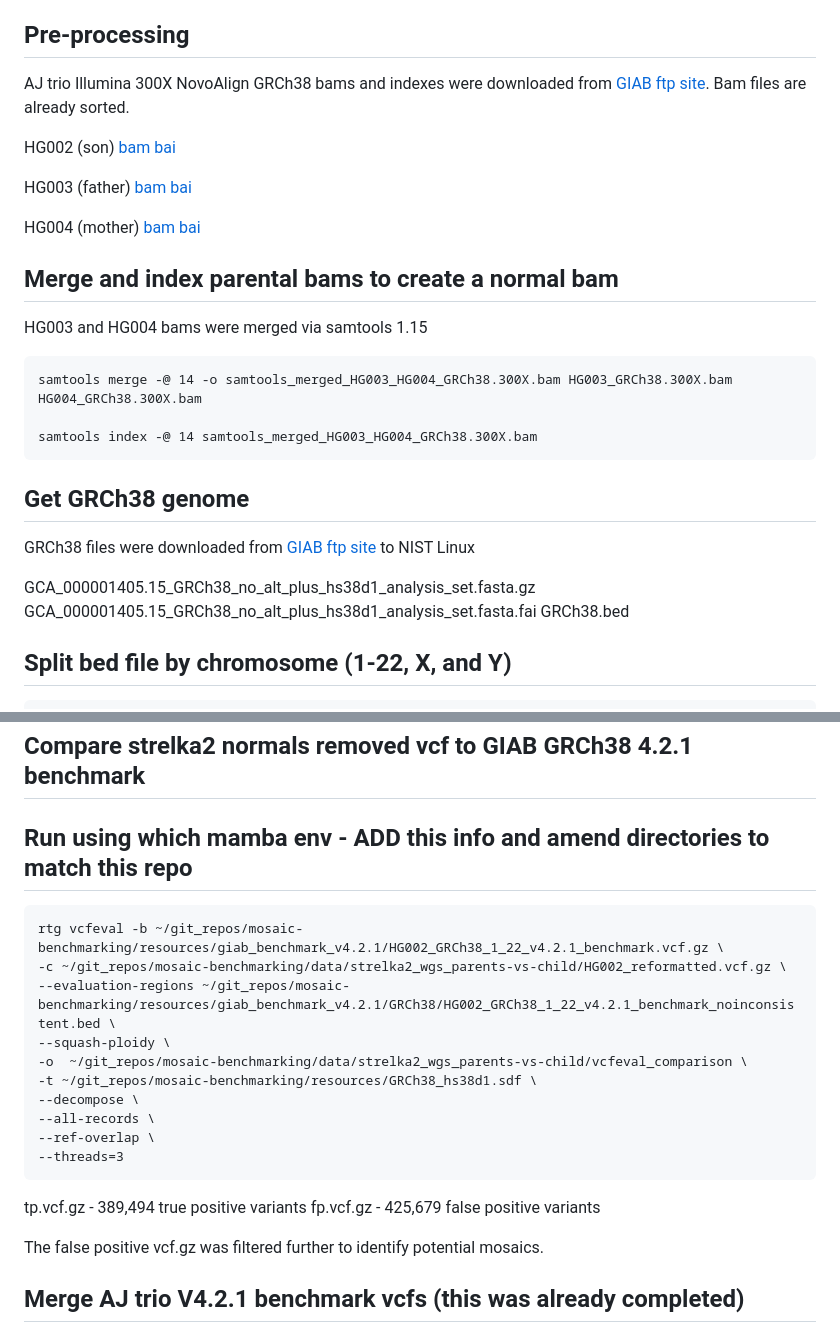
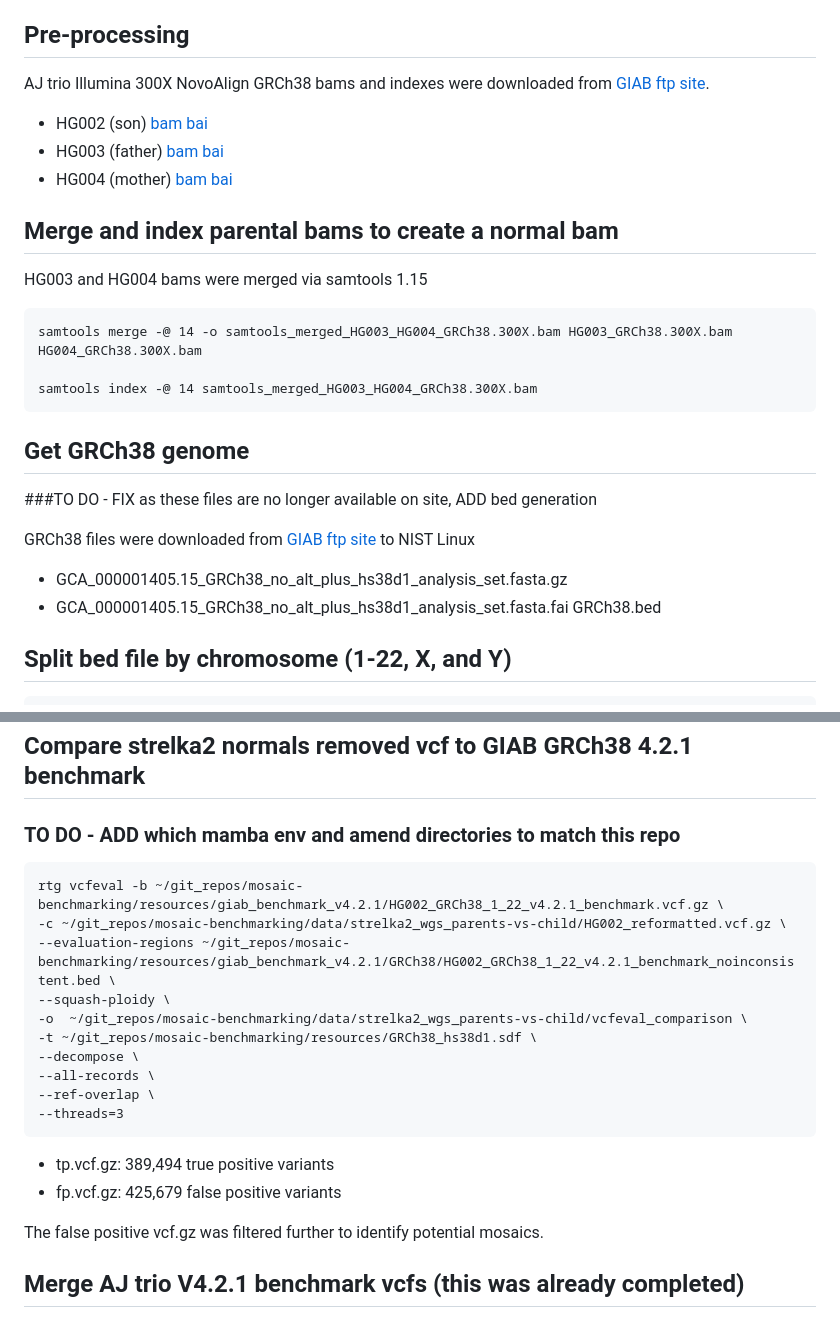
Before and after one commit to usnistgov/giab-HG002-mosaic-benchmark, a Markdown page: analysis/strelka2_300X_tumor_normal/README_mosaic_benchmark_aj_trio_GRCh38_strelka2_run.md, 2 parts joined by grey strips. Drawn GitHub-style.

````diff
--- a/analysis/strelka2_300X_tumor_normal/README_mosaic_benchmark_aj_trio_GRCh38_strelka2_run.md
+++ b/analysis/strelka2_300X_tumor_normal/README_mosaic_benchmark_aj_trio_GRCh38_strelka2_run.md
@@ -4,13 +4,11 @@ Purpose: Generate a somatic callset with AJ trio Illumina 300X bams, GRCh38 geno
 
 ## Pre-processing
 
-AJ trio Illumina 300X NovoAlign GRCh38 bams and indexes were downloaded from [GIAB ftp site](https://ftp.ncbi.nlm.nih.gov/ReferenceSamples/giab/data/AshkenazimTrio/). Bam files are already sorted.
+AJ trio Illumina 300X NovoAlign GRCh38 bams and indexes were downloaded from [GIAB ftp site](https://ftp.ncbi.nlm.nih.gov/ReferenceSamples/giab/data/AshkenazimTrio/).
 
-HG002 (son) [bam](https://ftp-trace.ncbi.nlm.nih.gov/ReferenceSamples/giab/data/AshkenazimTrio/HG002_NA24385_son/NIST_HiSeq_HG002_Homogeneity-10953946/NHGRI_Illumina300X_AJtrio_novoalign_bams/HG002.GRCh38.300x.bam) [bai](https://ftp-trace.ncbi.nlm.nih.gov/ReferenceSamples/giab/data/AshkenazimTrio/HG002_NA24385_son/NIST_HiSeq_HG002_Homogeneity-10953946/NHGRI_Illumina300X_AJtrio_novoalign_bams/HG002.GRCh38.300x.bam.bai)
-
-HG003 (father) [bam](https://ftp-trace.ncbi.nlm.nih.gov/ReferenceSamples/giab/data/AshkenazimTrio/HG003_NA24149_father/NIST_HiSeq_HG003_Homogeneity-12389378/NHGRI_Illumina300X_AJtrio_novoalign_bams/HG003.GRCh38.300x.bam) [bai](https://ftp-trace.ncbi.nlm.nih.gov/ReferenceSamples/giab/data/AshkenazimTrio/HG003_NA24149_father/NIST_HiSeq_HG003_Homogeneity-12389378/NHGRI_Illumina300X_AJtrio_novoalign_bams/HG003.GRCh38.300x.bam.bai)
-
-HG004 (mother) [bam](https://ftp-trace.ncbi.nlm.nih.gov/ReferenceSamples/giab/data/AshkenazimTrio/HG004_NA24143_mother/NIST_HiSeq_HG004_Homogeneity-14572558/NHGRI_Illumina300X_AJtrio_novoalign_bams/HG004.GRCh38.300x.bam) [bai](https://ftp-trace.ncbi.nlm.nih.gov/ReferenceSamples/giab/data/AshkenazimTrio/HG004_NA24143_mother/NIST_HiSeq_HG004_Homogeneity-14572558/NHGRI_Illumina300X_AJtrio_novoalign_bams/HG004.GRCh38.300x.bam.bai)
+* HG002 (son) [bam](https://ftp-trace.ncbi.nlm.nih.gov/ReferenceSamples/giab/data/AshkenazimTrio/HG002_NA24385_son/NIST_HiSeq_HG002_Homogeneity-10953946/NHGRI_Illumina300X_AJtrio_novoalign_bams/HG002.GRCh38.300x.bam) [bai](https://ftp-trace.ncbi.nlm.nih.gov/ReferenceSamples/giab/data/AshkenazimTrio/HG002_NA24385_son/NIST_HiSeq_HG002_Homogeneity-10953946/NHGRI_Illumina300X_AJtrio_novoalign_bams/HG002.GRCh38.300x.bam.bai)
+* HG003 (father) [bam](https://ftp-trace.ncbi.nlm.nih.gov/ReferenceSamples/giab/data/AshkenazimTrio/HG003_NA24149_father/NIST_HiSeq_HG003_Homogeneity-12389378/NHGRI_Illumina300X_AJtrio_novoalign_bams/HG003.GRCh38.300x.bam) [bai](https://ftp-trace.ncbi.nlm.nih.gov/ReferenceSamples/giab/data/AshkenazimTrio/HG003_NA24149_father/NIST_HiSeq_HG003_Homogeneity-12389378/NHGRI_Illumina300X_AJtrio_novoalign_bams/HG003.GRCh38.300x.bam.bai)
+* HG004 (mother) [bam](https://ftp-trace.ncbi.nlm.nih.gov/ReferenceSamples/giab/data/AshkenazimTrio/HG004_NA24143_mother/NIST_HiSeq_HG004_Homogeneity-14572558/NHGRI_Illumina300X_AJtrio_novoalign_bams/HG004.GRCh38.300x.bam) [bai](https://ftp-trace.ncbi.nlm.nih.gov/ReferenceSamples/giab/data/AshkenazimTrio/HG004_NA24143_mother/NIST_HiSeq_HG004_Homogeneity-14572558/NHGRI_Illumina300X_AJtrio_novoalign_bams/HG004.GRCh38.300x.bam.bai)
 
 ## Merge and index parental bams to create a normal bam
 
@@ -23,12 +21,13 @@ samtools index -@ 14 samtools_merged_HG003_HG004_GRCh38.300X.bam
 ```
 
 ## Get GRCh38 genome
+###TO DO - FIX as these files are no longer available on site, ADD bed generation
 
 GRCh38 files were downloaded from [GIAB ftp site](https://ftp.ncbi.nlm.nih.gov/ReferenceSamples/giab/release/references/GRCh38/)
 to NIST Linux
 
-GCA_000001405.15_GRCh38_no_alt_plus_hs38d1_analysis_set.fasta.gz
-GCA_000001405.15_GRCh38_no_alt_plus_hs38d1_analysis_set.fasta.fai
+* GCA_000001405.15_GRCh38_no_alt_plus_hs38d1_analysis_set.fasta.gz
+* GCA_000001405.15_GRCh38_no_alt_plus_hs38d1_analysis_set.fasta.fai
 GRCh38.bed
 
 ## Split bed file by chromosome (1-22, X, and Y)
@@ -99,7 +98,7 @@ sh reformat_strelka2.sh HG002_GRCh38_normals_removed_sorted.vcf.gz <prefix(i.e.
 ```
 
 ## Compare strelka2 normals removed vcf to GIAB GRCh38 4.2.1 benchmark
-## Run using which mamba env - ADD this info and amend directories to match this repo
+### TO DO - ADD which mamba env and amend directories to match this repo
 
 ```
 rtg vcfeval -b ~/git_repos/mosaic-benchmarking/resources/giab_benchmark_v4.2.1/HG002_GRCh38_1_22_v4.2.1_benchmark.vcf.gz \
@@ -114,8 +113,8 @@ rtg vcfeval -b ~/git_repos/mosaic-benchmarking/resources/giab_benchmark_v4.2.1/H
 --threads=3
 ```
 
-tp.vcf.gz - 389,494 true positive variants
-fp.vcf.gz - 425,679 false positive variants
+* tp.vcf.gz: 389,494 true positive variants
+* fp.vcf.gz: 425,679 false positive variants
 
 The false positive vcf.gz was filtered further to identify potential mosaics.
 
````
Also changed, not shown: other parts of analysis/strelka2_300X_tumor_normal/README_mosaic_benchmark_aj_trio_GRCh38_strelka2_run.md (+4 -4 lines).
